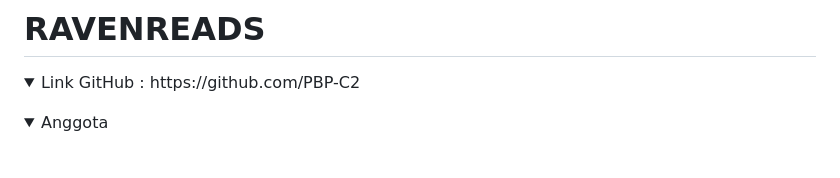
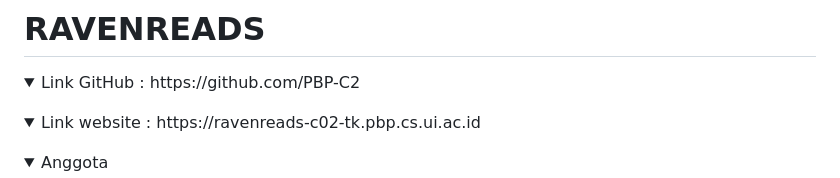
Before and after one commit to PBP-C2/RavenReads, a Markdown page: README.md, the part around the change printed below. Drawn GitHub-style; folded sections open; blank space fills up the shorter version.

Commit message:
add link web

```diff
--- a/README.md
+++ b/README.md
@@ -3,6 +3,12 @@
 <details>
 <summary>
 Link GitHub : https://github.com/PBP-C2</summary>
+</details>
+
+
+<details>
+<summary>
+Link website : https://ravenreads-c02-tk.pbp.cs.ui.ac.id</summary>
 </details>
 
 <details>
```
Also changed, not shown: other parts of README.md (+11 -11 lines).
